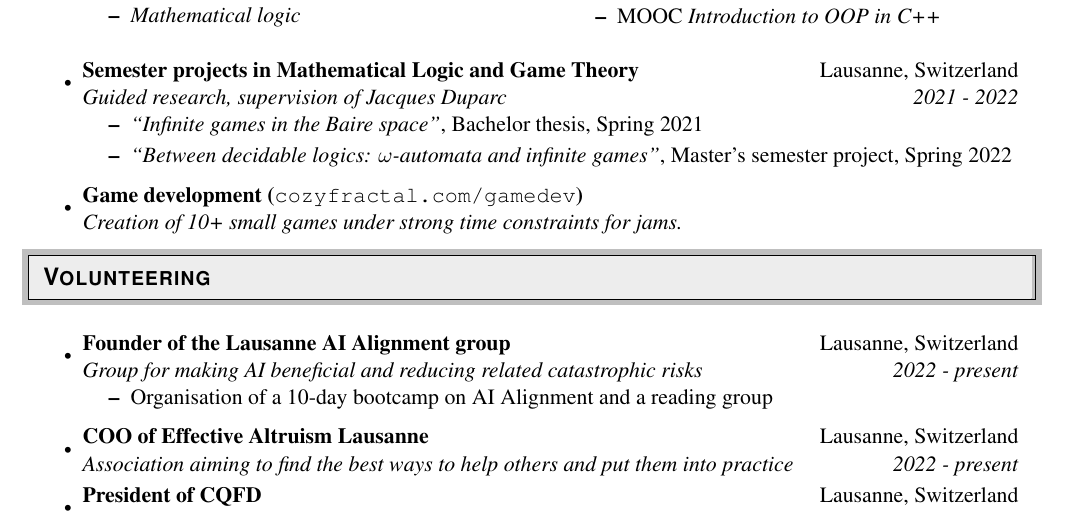
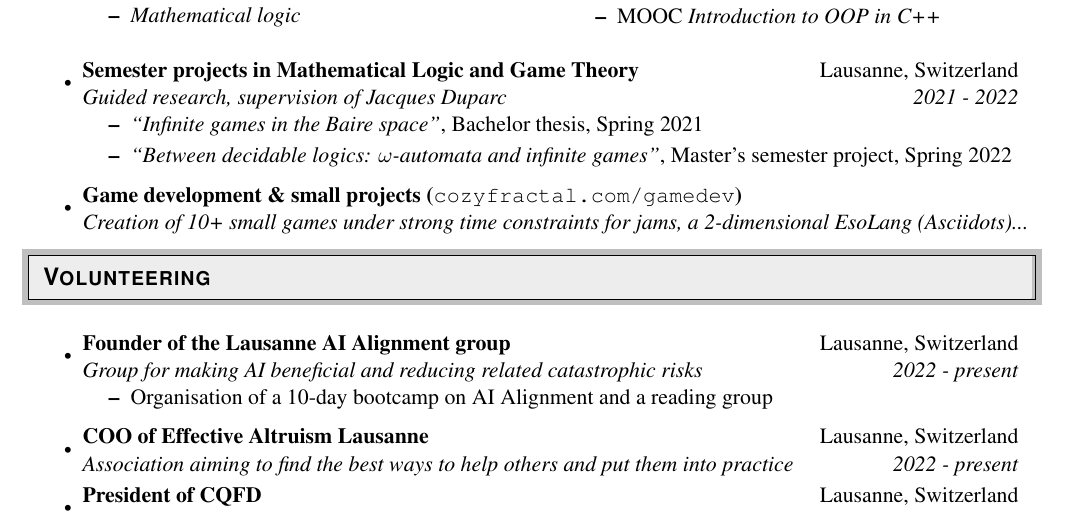
Before and after one commit to ddorn/cv, a LaTeX CV (resume.tex): part of page 1 of 2, cut so that both start at the same text. Compiled offline with pdfLaTeX.

Commit message:
add asciidots

```diff
--- a/resume.tex
+++ b/resume.tex
@@ -176,9 +176,9 @@
       \end{itemize}
 
   \item
-    \ressubheading{Game development
+    \ressubheading{Game development \& small projects
       (\texttt{\textmd{\href{https://cozyfractal.com/gamedev}{cozyfractal.com/gamedev}}})}
-      {}{Creation of 10+ small games under strong time constraints for jams. }{}
+      {}{Creation of 10+ small games under strong time constraints for jams, a 2-dimensional EsoLang (\href{https://github.com/aaronjanse/asciidots}{Asciidots})... }{}
 
   \end{itemize}
 
```
